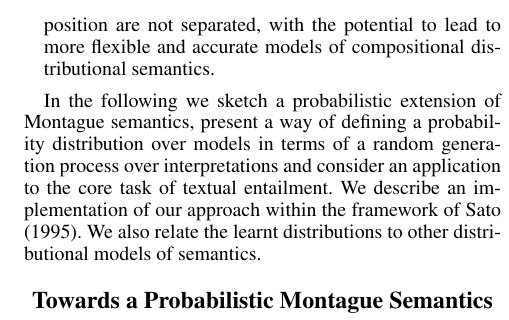
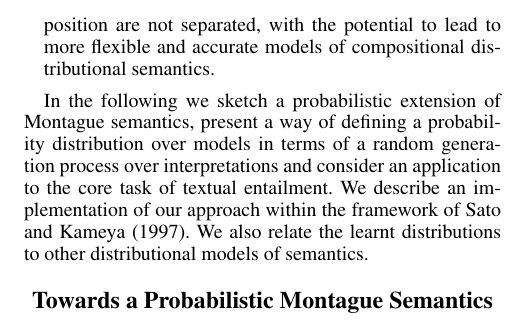
Before and after one commit to daoudclarke/probabilistic-semantics-paper, a LaTeX paper (probsem.tex): part of one column of page 2 of 6, cut so that both start at the same text. Compiled offline with pdfLaTeX.

Commit message:
Fix a reference

```diff
--- a/probsem.tex
+++ b/probsem.tex
@@ -139,7 +139,7 @@ distributions over models can be learnt from data: the account is holistic, in t
   compositional distributional semantics.
 \end{itemize}
 
-In the following we sketch a probabilistic extension of Montague semantics, present a way of defining a probability distribution over models in terms of a random generation process over interpretations and consider an application to the core task of textual entailment.  We describe an implementation of our approach within the framework of \citet{Sato:95}.  We also  relate the learnt
+In the following we sketch a probabilistic extension of Montague semantics, present a way of defining a probability distribution over models in terms of a random generation process over interpretations and consider an application to the core task of textual entailment.  We describe an implementation of our approach within the framework of \citet{Sato:97}.  We also  relate the learnt
 distributions to other distributional models of semantics.
 
 \section{Towards a Probabilistic Montague Semantics}
```
